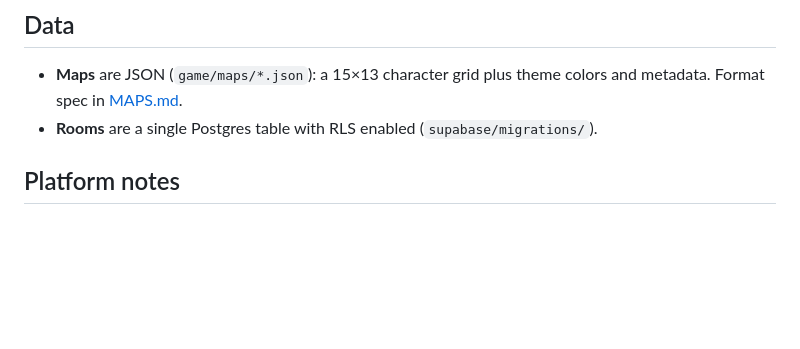
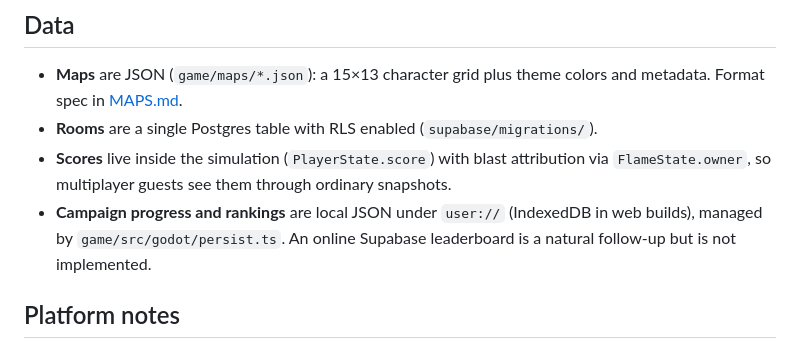
Before and after one commit to jacksonfdam/uBomber, a Markdown page: docs/ARCHITECTURE.md, the part around the change. GitHub-like rendering; blank space fills up the shorter version.

```diff
--- a/docs/ARCHITECTURE.md
+++ b/docs/ARCHITECTURE.md
@@ -77,6 +77,12 @@ tag injected via the preset's `html/head_include`, and
   colors and metadata. Format spec in [MAPS.md](MAPS.md).
 - **Rooms** are a single Postgres table with RLS enabled
   (`supabase/migrations/`).
+- **Scores** live inside the simulation (`PlayerState.score`) with blast
+  attribution via `FlameState.owner`, so multiplayer guests see them through
+  ordinary snapshots.
+- **Campaign progress and rankings** are local JSON under `user://`
+  (IndexedDB in web builds), managed by `game/src/godot/persist.ts`. An
+  online Supabase leaderboard is a natural follow-up but is not implemented.
 
 ## Platform notes
 
```
Also changed, not shown: README.md (+6 -0 lines).
